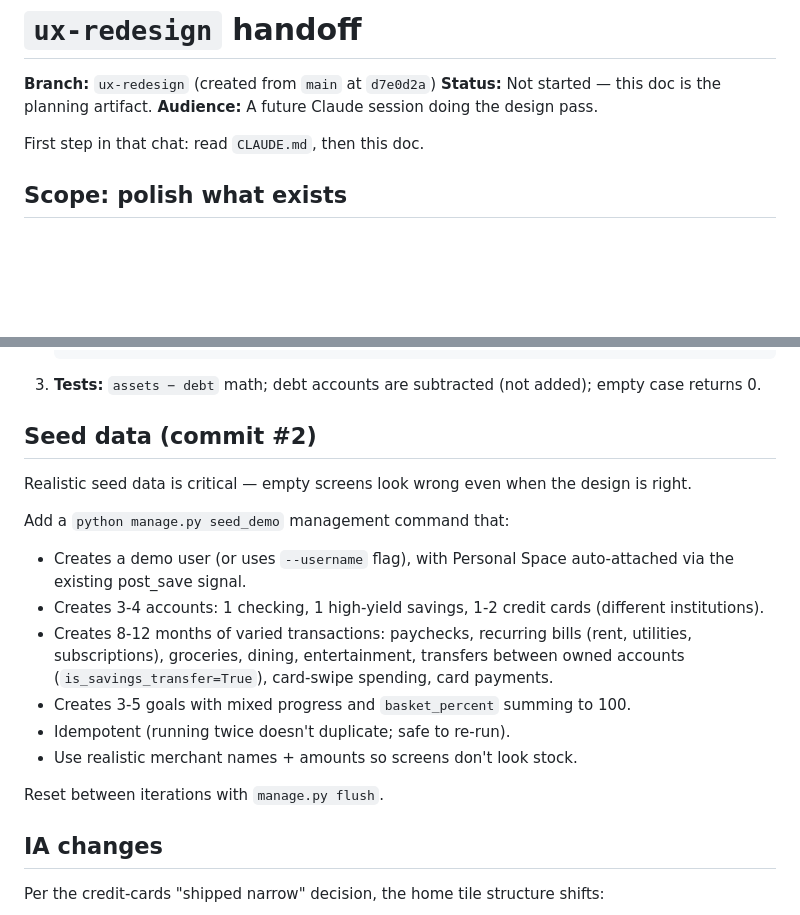
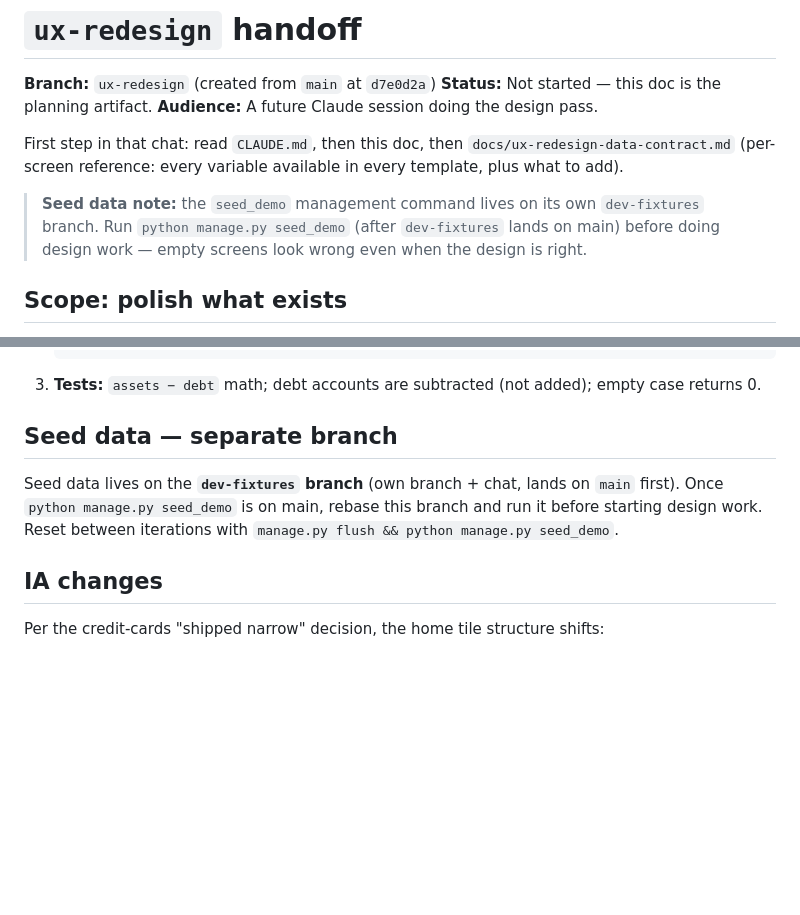
Before and after one commit to Gflojoe-bit/savingdashboard, a Markdown page: docs/ux-redesign-handoff.md, 2 parts joined by grey strips. Rendered like a GitHub page; blank space fills up the shorter version.

```diff
--- a/docs/ux-redesign-handoff.md
+++ b/docs/ux-redesign-handoff.md
@@ -4,7 +4,9 @@
 **Status:** Not started — this doc is the planning artifact.
 **Audience:** A future Claude session doing the design pass.
 
-First step in that chat: read `CLAUDE.md`, then this doc.
+First step in that chat: read `CLAUDE.md`, then this doc, then `docs/ux-redesign-data-contract.md` (per-screen reference: every variable available in every template, plus what to add).
+
+> **Seed data note:** the `seed_demo` management command lives on its own `dev-fixtures` branch. Run `python manage.py seed_demo` (after `dev-fixtures` lands on main) before doing design work — empty screens look wrong even when the design is right.
 
 ## Scope: polish what exists
 
@@ -55,20 +57,9 @@ Two helpers are explicitly deferred from the `credit-cards` Decisions bullet to
 
 3. **Tests:** `assets − debt` math; debt accounts are subtracted (not added); empty case returns 0.
 
-## Seed data (commit #2)
+## Seed data — separate branch
 
-Realistic seed data is critical — empty screens look wrong even when the design is right.
-
-Add a `python manage.py seed_demo` management command that:
-
-- Creates a demo user (or uses `--username` flag), with Personal Space auto-attached via the existing post_save signal.
-- Creates 3-4 accounts: 1 checking, 1 high-yield savings, 1-2 credit cards (different institutions).
-- Creates 8-12 months of varied transactions: paychecks, recurring bills (rent, utilities, subscriptions), groceries, dining, entertainment, transfers between owned accounts (`is_savings_transfer=True`), card-swipe spending, card payments.
-- Creates 3-5 goals with mixed progress and `basket_percent` summing to 100.
-- Idempotent (running twice doesn't duplicate; safe to re-run).
-- Use realistic merchant names + amounts so screens don't look stock.
-
-Reset between iterations with `manage.py flush`.
+Seed data lives on the **`dev-fixtures` branch** (own branch + chat, lands on `main` first). Once `python manage.py seed_demo` is on main, rebase this branch and run it before starting design work. Reset between iterations with `manage.py flush && python manage.py seed_demo`.
 
 ## IA changes
 
```
Also changed, not shown: docs/ux-redesign-data-contract.md (added, +270 -0 lines).
